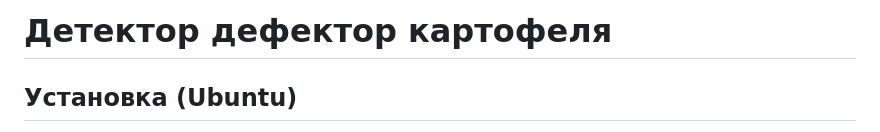
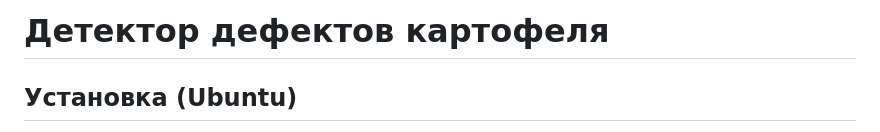
Before and after one commit to kroschenko/potato_detector, a Markdown page: README.md, the part around the change. Rendered like a GitHub page.

```diff
--- a/README.md
+++ b/README.md
@@ -1,4 +1,4 @@
-# Детектор дефектор картофеля
+# Детектор дефектов картофеля
 
 ## Установка (Ubuntu)
 
```
